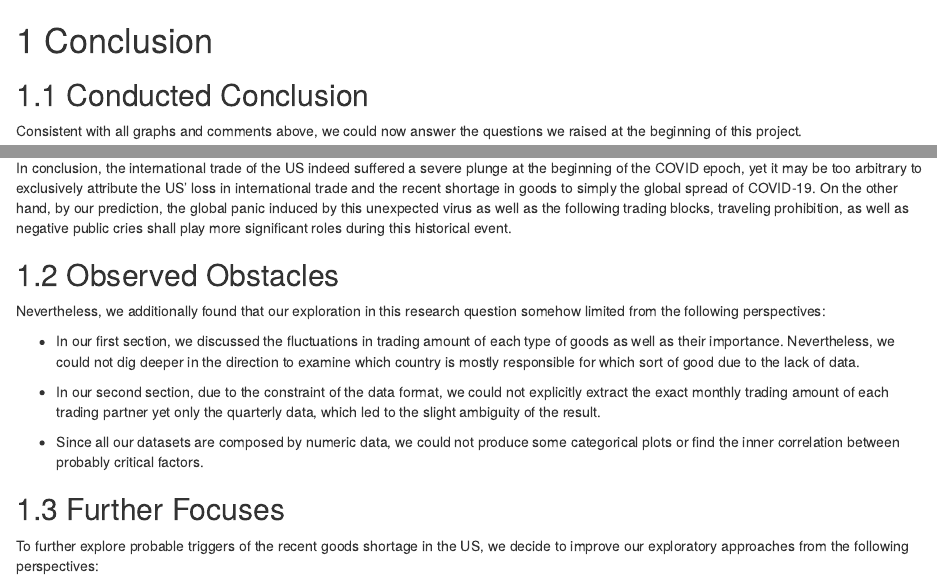
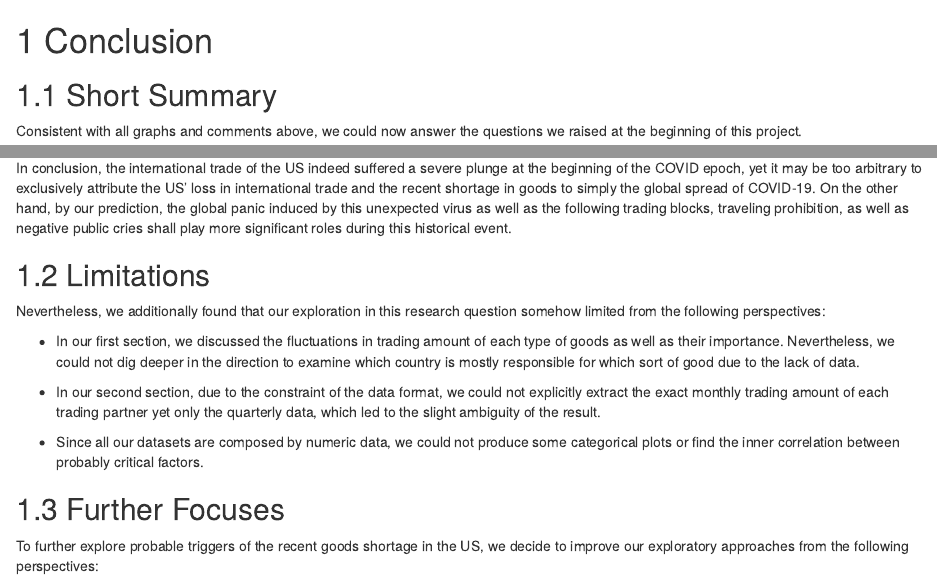
Before and after one commit to ChuyangXiao/COVID19Impacts, an R Markdown document (07-conclusion.Rmd): the page in a window 1100 px wide, from its top, and a second part further down, joined at a grey line. Rendered offline with R 4.5, knitr and Pandoc, with nearby package versions; drawn as R Markdown's standard HTML page in place of the format the file asks for.

Commit message:
Update 4, 7

```diff
--- a/07-conclusion.Rmd
+++ b/07-conclusion.Rmd
@@ -1,6 +1,6 @@
 # Conclusion
 
-## Conducted Conclusion
+## Short Summary
 
 Consistent with all graphs and comments above, we could now answer the questions we raised at the beginning of this project.
 
@@ -10,7 +10,7 @@ However, simply the spread of COVID-19 could not fully explain the changing patt
 
 In conclusion, the international trade of the US indeed suffered a severe plunge at the beginning of the COVID epoch, yet it may be too arbitrary to exclusively attribute the US’ loss in international trade and the recent shortage in goods to simply the global spread of COVID-19. On the other hand, by our prediction, the global panic induced by this unexpected virus as well as the following trading blocks, traveling prohibition, as well as negative public cries shall play more significant roles during this historical event.
 
-## Observed Obstacles
+## Limitations
 
 Nevertheless, we additionally found that our exploration in this research question somehow limited from the following perspectives:
 
```
Also changed, not shown: 04-missing.Rmd (+2 -2 lines), docs/reference-keys.txt, docs/search_index.json, 8 other files.
